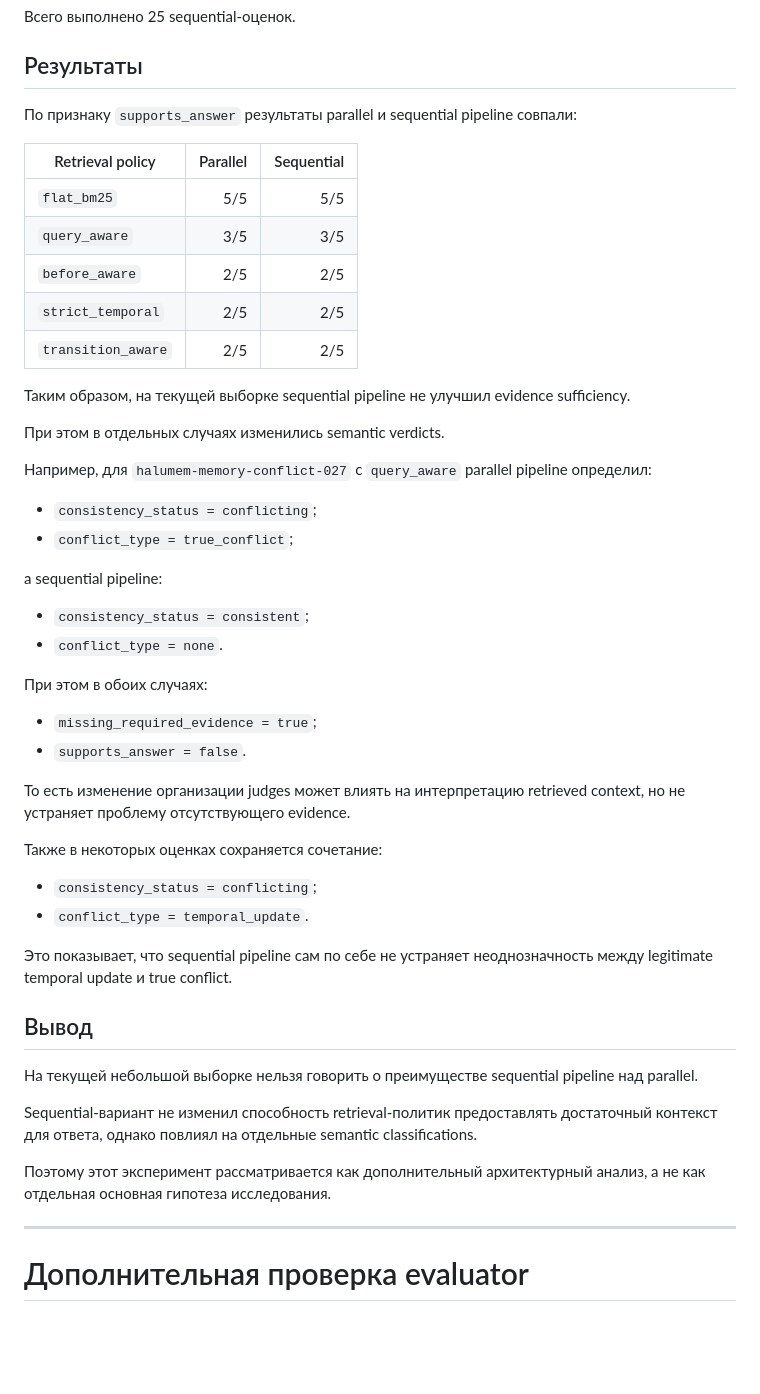
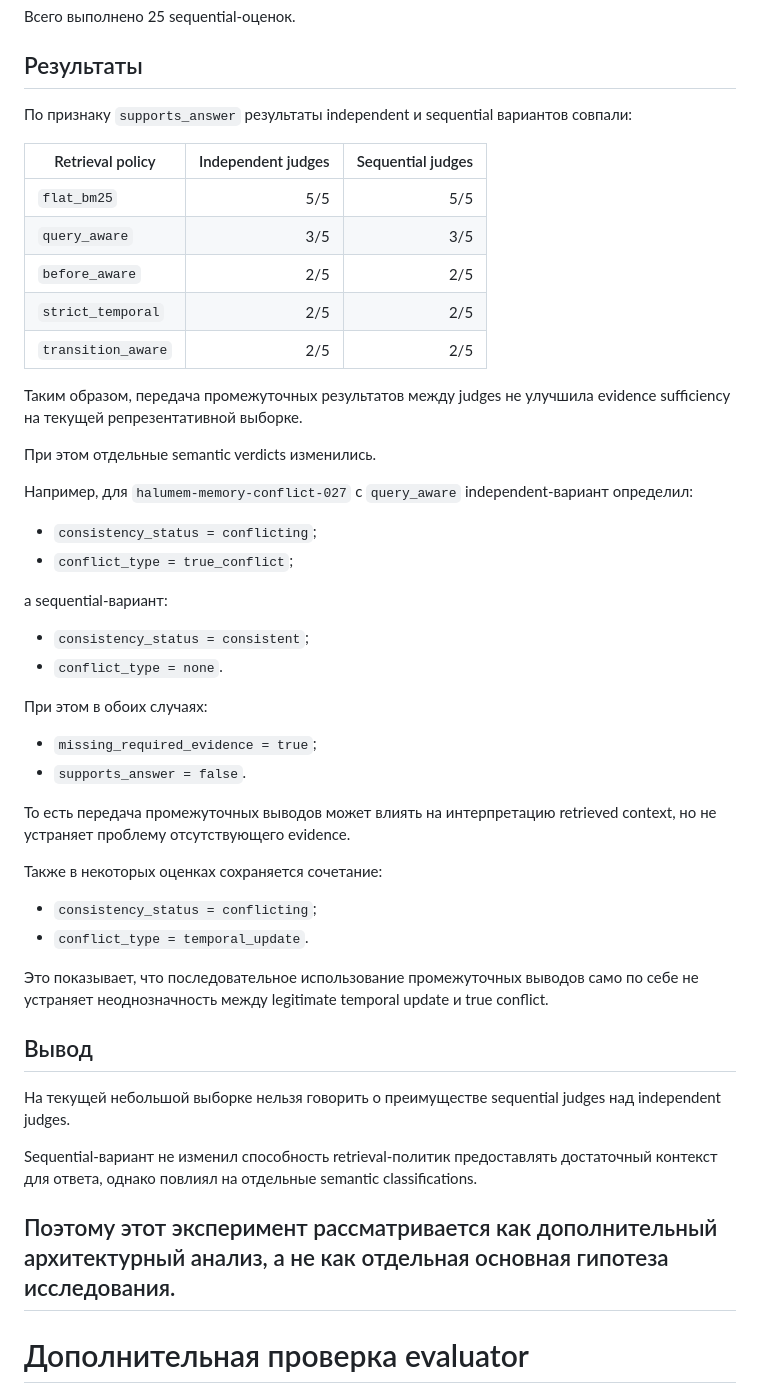
Before and after one commit to nicl-nno/IMCA, a Markdown page: docs/consistency-research-plan.md, the part around one of its changes. GitHub-like rendering; blank space fills up the shorter version.

```diff
--- a/docs/consistency-research-plan.md
+++ b/docs/consistency-research-plan.md
@@ -452,9 +467,9 @@ Sequential-вариант был проверен на тех же 5 репре
 
 ## Результаты
 
-По признаку `supports_answer` результаты parallel и sequential pipeline совпали:
+По признаку `supports_answer` результаты independent и sequential вариантов совпали:
 
-| Retrieval policy | Parallel | Sequential |
+| Retrieval policy | Independent judges | Sequential judges |
 |---|---:|---:|
 | `flat_bm25` | 5/5 | 5/5 |
 | `query_aware` | 3/5 | 3/5 |
@@ -462,16 +477,16 @@ Sequential-вариант был проверен на тех же 5 репре
 | `strict_temporal` | 2/5 | 2/5 |
 | `transition_aware` | 2/5 | 2/5 |
 
-Таким образом, на текущей выборке sequential pipeline не улучшил evidence sufficiency.
+Таким образом, передача промежуточных результатов между judges не улучшила evidence sufficiency на текущей репрезентативной выборке.
 
-При этом в отдельных случаях изменились semantic verdicts.
+При этом отдельные semantic verdicts изменились.
 
-Например, для `halumem-memory-conflict-027` с `query_aware` parallel pipeline определил:
+Например, для `halumem-memory-conflict-027` с `query_aware` independent-вариант определил:
 
 - `consistency_status = conflicting`;
 - `conflict_type = true_conflict`;
 
-а sequential pipeline:
+а sequential-вариант:
 
 - `consistency_status = consistent`;
 - `conflict_type = none`.
@@ -481,23 +496,22 @@ Sequential-вариант был проверен на тех же 5 репре
 - `missing_required_evidence = true`;
 - `supports_answer = false`.
 
-То есть изменение организации judges может влиять на интерпретацию retrieved context, но не устраняет проблему отсутствующего evidence.
+То есть передача промежуточных выводов может влиять на интерпретацию retrieved context, но не устраняет проблему отсутствующего evidence.
 
 Также в некоторых оценках сохраняется сочетание:
 
 - `consistency_status = conflicting`;
 - `conflict_type = temporal_update`.
 
-Это показывает, что sequential pipeline сам по себе не устраняет неоднозначность между legitimate temporal update и true conflict.
+Это показывает, что последовательное использование промежуточных выводов само по себе не устраняет неоднозначность между legitimate temporal update и true conflict.
 
 ## Вывод
 
-На текущей небольшой выборке нельзя говорить о преимуществе sequential pipeline над parallel.
+На текущей небольшой выборке нельзя говорить о преимуществе sequential judges над independent judges.
 
 Sequential-вариант не изменил способность retrieval-политик предоставлять достаточный контекст для ответа, однако повлиял на отдельные semantic classifications.
 
 Поэтому этот эксперимент рассматривается как дополнительный архитектурный анализ, а не как отдельная основная гипотеза исследования.
-
 ---
 
 # Дополнительная проверка evaluator
```
Also changed, not shown: other parts of docs/consistency-research-plan.md (+22 -7 lines).
